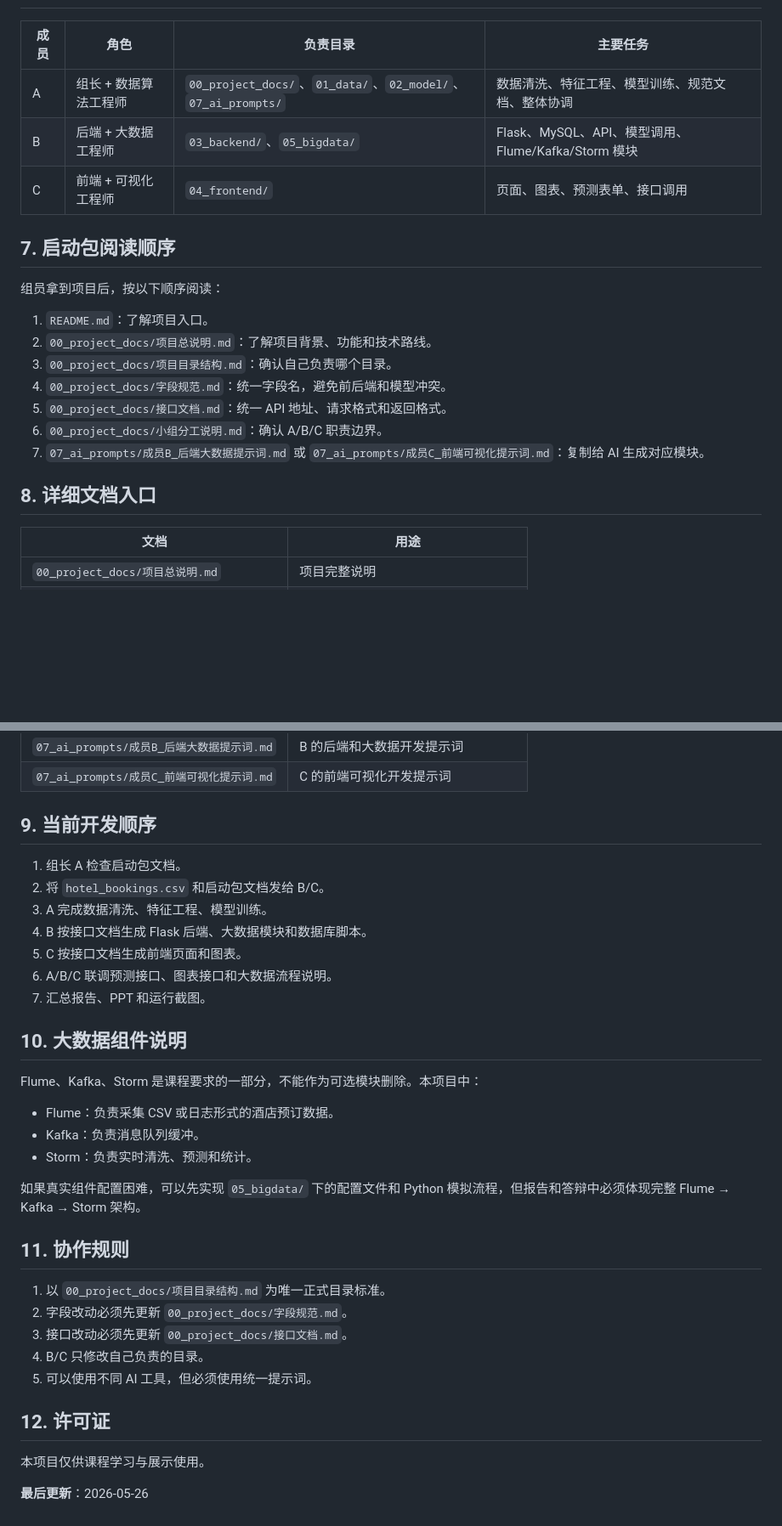
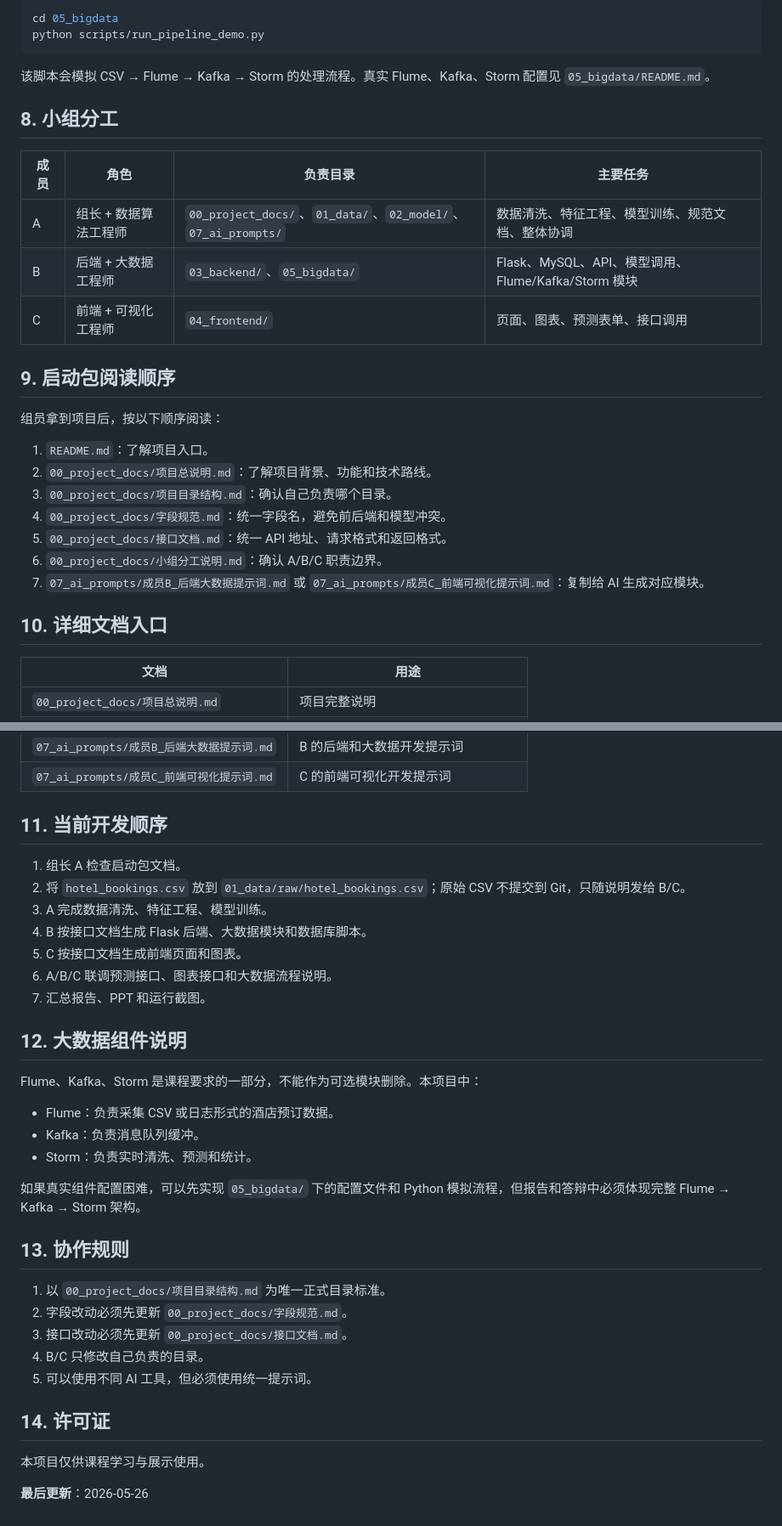
Before and after one commit to huqianyang/hbdvap-system, a Markdown page: README.md, 2 parts joined by grey strips. Shown at 85% size. GitHub-like rendering; blank space fills up the shorter version.

````diff
--- a/README.md
+++ b/README.md
@@ -79,3 +181,11 @@ hotel_booking_visualization_prediction/
+```bash
+cd 05_bigdata
+python scripts/run_pipeline_demo.py
+```
+
+该脚本会模拟 CSV → Flume → Kafka → Storm 的处理流程。真实 Flume、Kafka、Storm 配置见 `05_bigdata/README.md`。
+
+## 8. 小组分工
 
 | 成员 | 角色 | 负责目录 | 主要任务 |
 |---|---|---|---|
@@ -83,7 +193,7 @@ hotel_booking_visualization_prediction/
 | B | 后端 + 大数据工程师 | `03_backend/`、`05_bigdata/` | Flask、MySQL、API、模型调用、Flume/Kafka/Storm 模块 |
 | C | 前端 + 可视化工程师 | `04_frontend/` | 页面、图表、预测表单、接口调用 |
 
-## 7. 启动包阅读顺序
+## 9. 启动包阅读顺序
 
 组员拿到项目后，按以下顺序阅读：
 
@@ -95,7 +205,7 @@ hotel_booking_visualization_prediction/
 6. `00_project_docs/小组分工说明.md`：确认 A/B/C 职责边界。
 7. `07_ai_prompts/成员B_后端大数据提示词.md` 或 `07_ai_prompts/成员C_前端可视化提示词.md`：复制给 AI 生成对应模块。
 
-## 8. 详细文档入口
+## 10. 详细文档入口
 
 | 文档 | 用途 |
 |---|---|
@@ -110,17 +220,17 @@ hotel_booking_visualization_prediction/
 | `07_ai_prompts/成员B_后端大数据提示词.md` | B 的后端和大数据开发提示词 |
 | `07_ai_prompts/成员C_前端可视化提示词.md` | C 的前端可视化开发提示词 |
 
-## 9. 当前开发顺序
+## 11. 当前开发顺序
 
 1. 组长 A 检查启动包文档。
-2. 将 `hotel_bookings.csv` 和启动包文档发给 B/C。
+2. 将 `hotel_bookings.csv` 放到 `01_data/raw/hotel_bookings.csv`；原始 CSV 不提交到 Git，只随说明发给 B/C。
 3. A 完成数据清洗、特征工程、模型训练。
 4. B 按接口文档生成 Flask 后端、大数据模块和数据库脚本。
 5. C 按接口文档生成前端页面和图表。
 6. A/B/C 联调预测接口、图表接口和大数据流程说明。
 7. 汇总报告、PPT 和运行截图。
 
-## 10. 大数据组件说明
+## 12. 大数据组件说明
 
 Flume、Kafka、Storm 是课程要求的一部分，不能作为可选模块删除。本项目中：
 
@@ -130,7 +240,7 @@ Flume、Kafka、Storm 是课程要求的一部分，不能作为可选模块删
 
 如果真实组件配置困难，可以先实现 `05_bigdata/` 下的配置文件和 Python 模拟流程，但报告和答辩中必须体现完整 Flume → Kafka → Storm 架构。
 
-## 11. 协作规则
+## 13. 协作规则
 
 1. 以 `00_project_docs/项目目录结构.md` 为唯一正式目录标准。
 2. 字段改动必须先更新 `00_project_docs/字段规范.md`。
@@ -138,7 +248,7 @@ Flume、Kafka、Storm 是课程要求的一部分，不能作为可选模块删
 4. B/C 只修改自己负责的目录。
 5. 可以使用不同 AI 工具，但必须使用统一提示词。
 
-## 12. 许可证
+## 14. 许可证
 
 本项目仅供课程学习与展示使用。
 
````
Also changed, not shown: other parts of README.md (+105 -3 lines).
